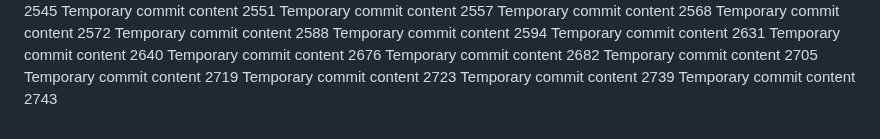
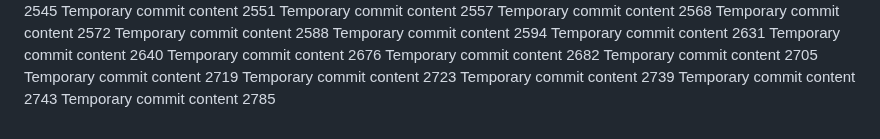
Before and after one commit to codedprocessing/fog, a Markdown page: edt/readme.md, the part around the change. Drawn GitHub-style.

```diff
--- a/edt/readme.md
+++ b/edt/readme.md
@@ -228,3 +228,4 @@ Temporary commit content 2719
 Temporary commit content 2723
 Temporary commit content 2739
 Temporary commit content 2743
+Temporary commit content 2785
```
